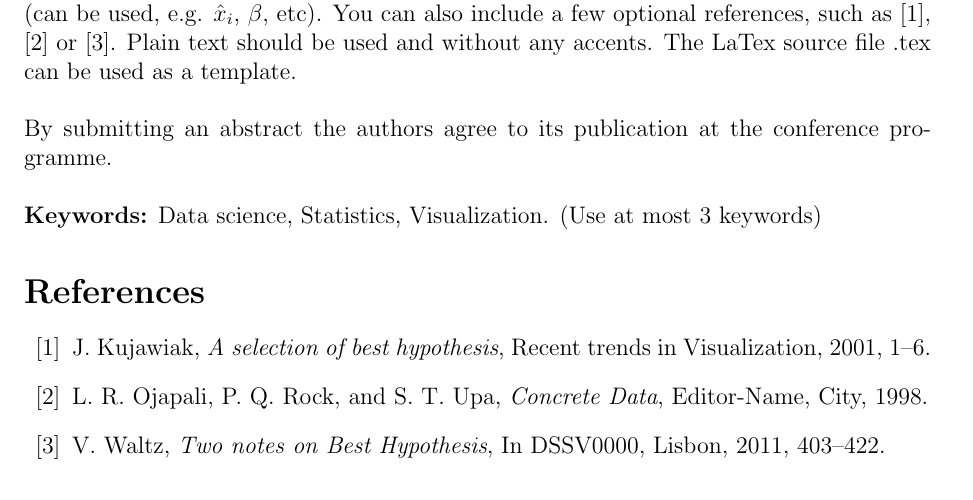
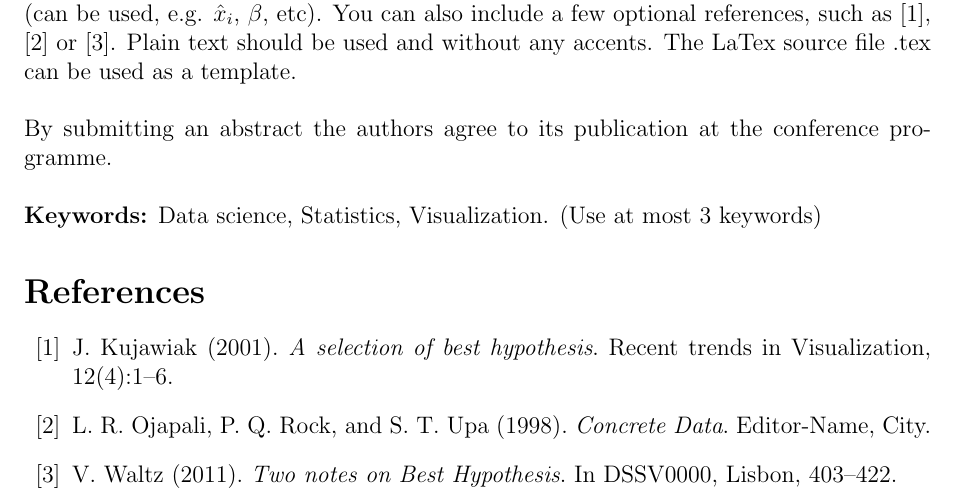
Before and after one commit to dssv2017/dssv2017.github.io, a LaTeX document (abstractDSSV2017.tex): part of the page, cut so that both start at the same text. Compiled offline with pdfLaTeX.

Commit message:
Update template.

```diff
--- a/abstractDSSV2017.tex
+++ b/abstractDSSV2017.tex
@@ -34,12 +34,12 @@ the conference programme.\\
 \textbf{Keywords:} Data science, Statistics, Visualization. (Use at most 3 keywords)
 
 \begin{thebibliography}{00}
-\bibitem{journal01} J. Kujawiak, \emph{A selection of best hypothesis}, Recent trends in Visualization, 2001, 1--6.
+\bibitem{journal01} J. Kujawiak (2001). \emph{A selection of best hypothesis}. Recent trends in Visualization, 12(4):1--6.
 
 \bibitem{book98}
-L.~R. Ojapali, P.~Q. Rock, and S.~T. Upa, \emph{Concrete Data}, Editor-Name, City, 1998.
+L.~R. Ojapali, P.~Q. Rock, and S.~T. Upa (1998). \emph{Concrete Data}. Editor-Name, City.
 
-\bibitem{procc11} V. Waltz, \emph{Two notes on Best Hypothesis}, In DSSV0000, Lisbon, 2011, 403--422.
+\bibitem{procc11} V. Waltz (2011). \emph{Two notes on Best Hypothesis}. In DSSV0000, Lisbon, 403--422.
 \end{thebibliography}
 
 
```
Also changed, not shown: abstractDSSV2017.pdf, 1 other file.
